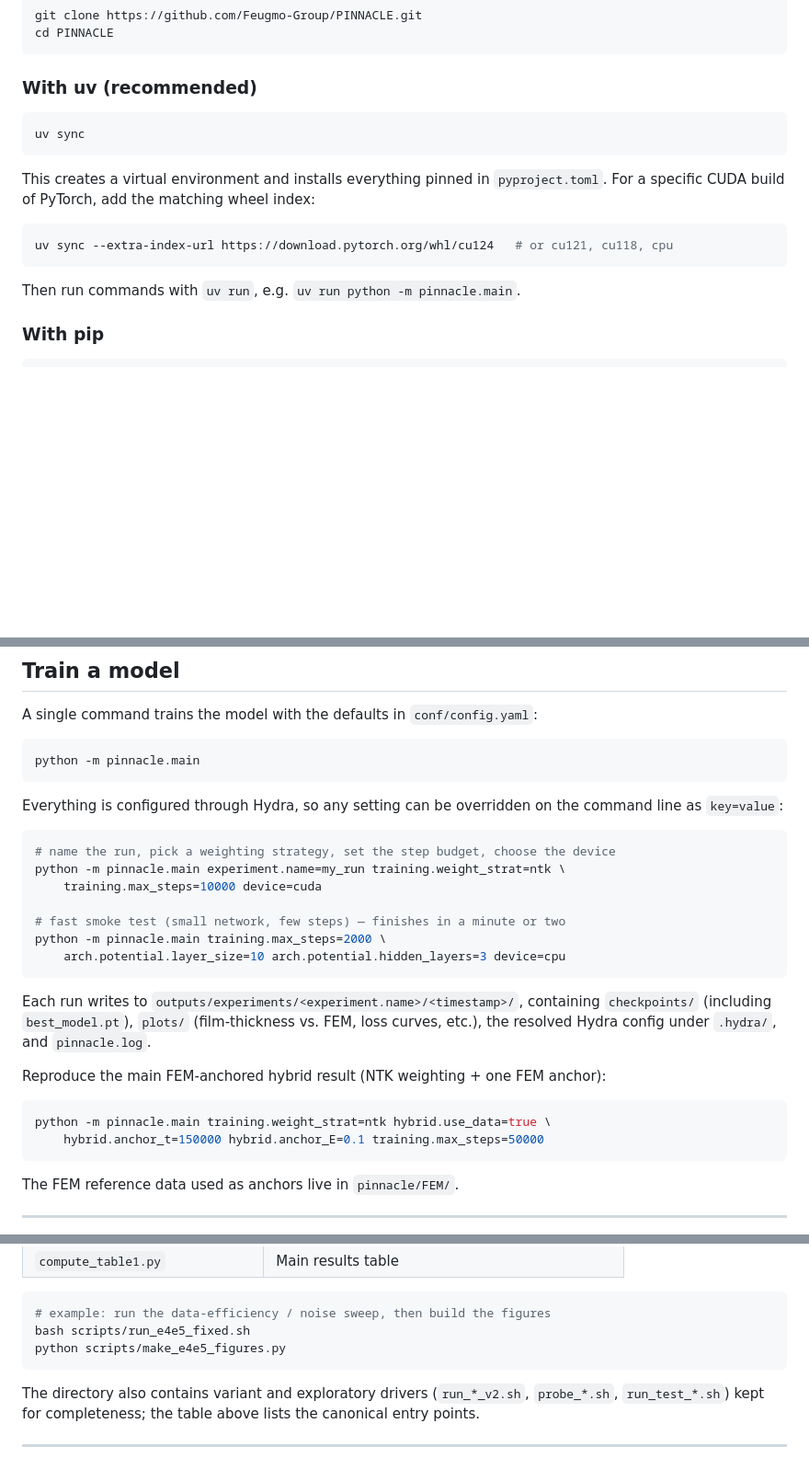
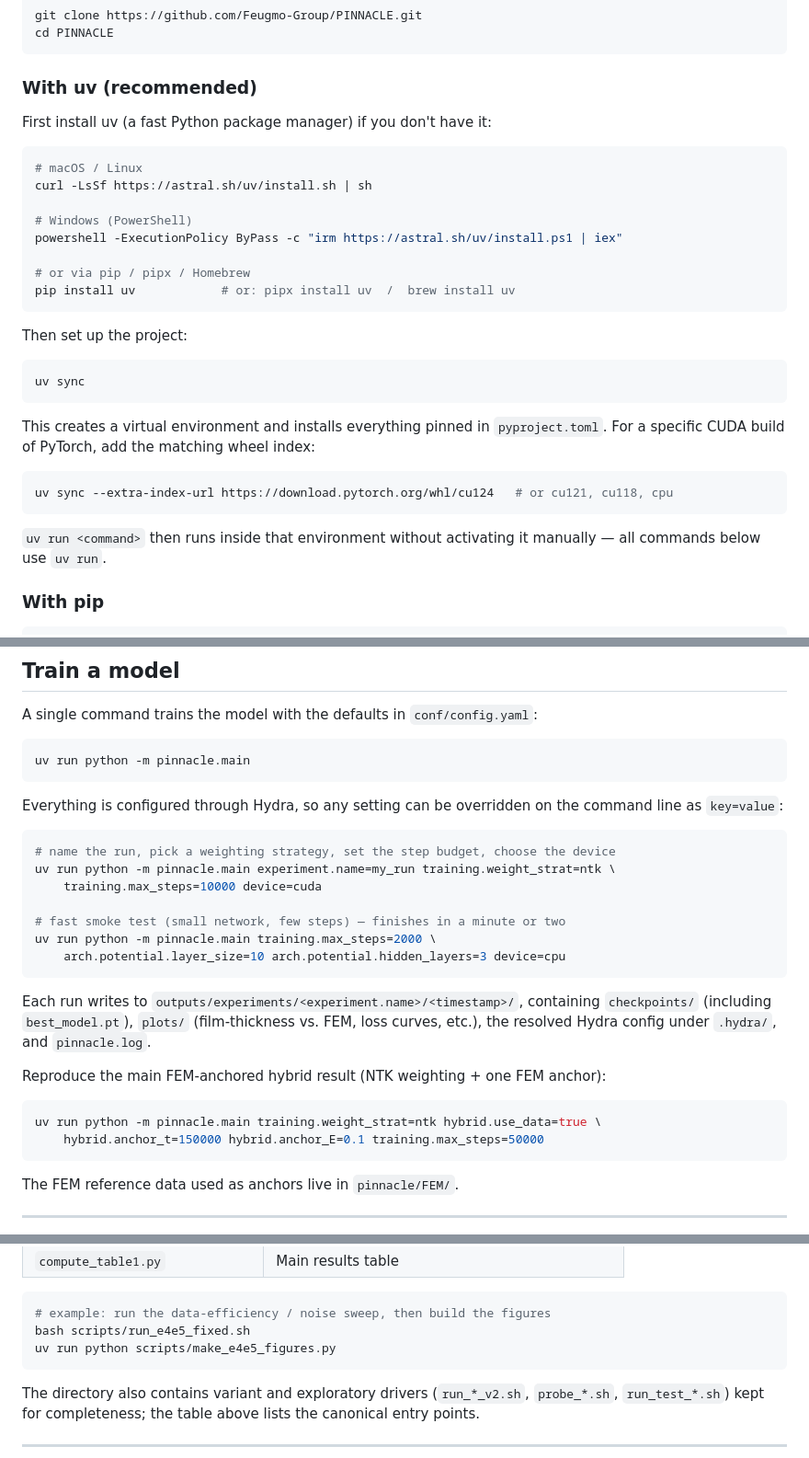
Before and after one commit to Feugmo-Group/PINNACLE, a Markdown page: README.md, 3 parts joined by grey strips. Shown at 92% size. Drawn GitHub-style; blank space fills up the shorter version.

Commit message:
docs: use uv run for all commands and add uv install instructions

````diff
--- a/README.md
+++ b/README.md
@@ -19,6 +19,21 @@ cd PINNACLE
 
 ### With uv (recommended)
 
+First install uv (a fast Python package manager) if you don't have it:
+
+```bash
+# macOS / Linux
+curl -LsSf https://astral.sh/uv/install.sh | sh
+
+# Windows (PowerShell)
+powershell -ExecutionPolicy ByPass -c "irm https://astral.sh/uv/install.ps1 | iex"
+
+# or via pip / pipx / Homebrew
+pip install uv            # or: pipx install uv  /  brew install uv
+```
+
+Then set up the project:
+
 ```bash
 uv sync
 ```
@@ -30,7 +45,8 @@ For a specific CUDA build of PyTorch, add the matching wheel index:
 uv sync --extra-index-url https://download.pytorch.org/whl/cu124   # or cu121, cu118, cpu
 ```
 
-Then run commands with `uv run`, e.g. `uv run python -m pinnacle.main`.
+`uv run <command>` then runs inside that environment without activating it manually —
+all commands below use `uv run`.
 
 ### With pip
 
@@ -60,7 +76,7 @@ Installed automatically by the commands above:
 A single command trains the model with the defaults in `conf/config.yaml`:
 
 ```bash
-python -m pinnacle.main
+uv run python -m pinnacle.main
 ```
 
 Everything is configured through Hydra, so any setting can be overridden on the
@@ -68,11 +84,11 @@ command line as `key=value`:
 
 ```bash
 # name the run, pick a weighting strategy, set the step budget, choose the device
-python -m pinnacle.main experiment.name=my_run training.weight_strat=ntk \
+uv run python -m pinnacle.main experiment.name=my_run training.weight_strat=ntk \
     training.max_steps=10000 device=cuda
 
 # fast smoke test (small network, few steps) — finishes in a minute or two
-python -m pinnacle.main training.max_steps=2000 \
+uv run python -m pinnacle.main training.max_steps=2000 \
     arch.potential.layer_size=10 arch.potential.hidden_layers=3 device=cpu
 ```
 
@@ -83,7 +99,7 @@ curves, etc.), the resolved Hydra config under `.hydra/`, and `pinnacle.log`.
 Reproduce the main FEM-anchored hybrid result (NTK weighting + one FEM anchor):
 
 ```bash
-python -m pinnacle.main training.weight_strat=ntk hybrid.use_data=true \
+uv run python -m pinnacle.main training.weight_strat=ntk hybrid.use_data=true \
     hybrid.anchor_t=150000 hybrid.anchor_E=0.1 training.max_steps=50000
 ```
 
@@ -126,7 +142,7 @@ plain Python and run locally once the experiments have finished.
 ```bash
 # example: run the data-efficiency / noise sweep, then build the figures
 bash scripts/run_e4e5_fixed.sh
-python scripts/make_e4e5_figures.py
+uv run python scripts/make_e4e5_figures.py
 ```
 
 The directory also contains variant and exploratory drivers (`run_*_v2.sh`,
````
Also changed, not shown: other parts of README.md (+1 -1 lines).
